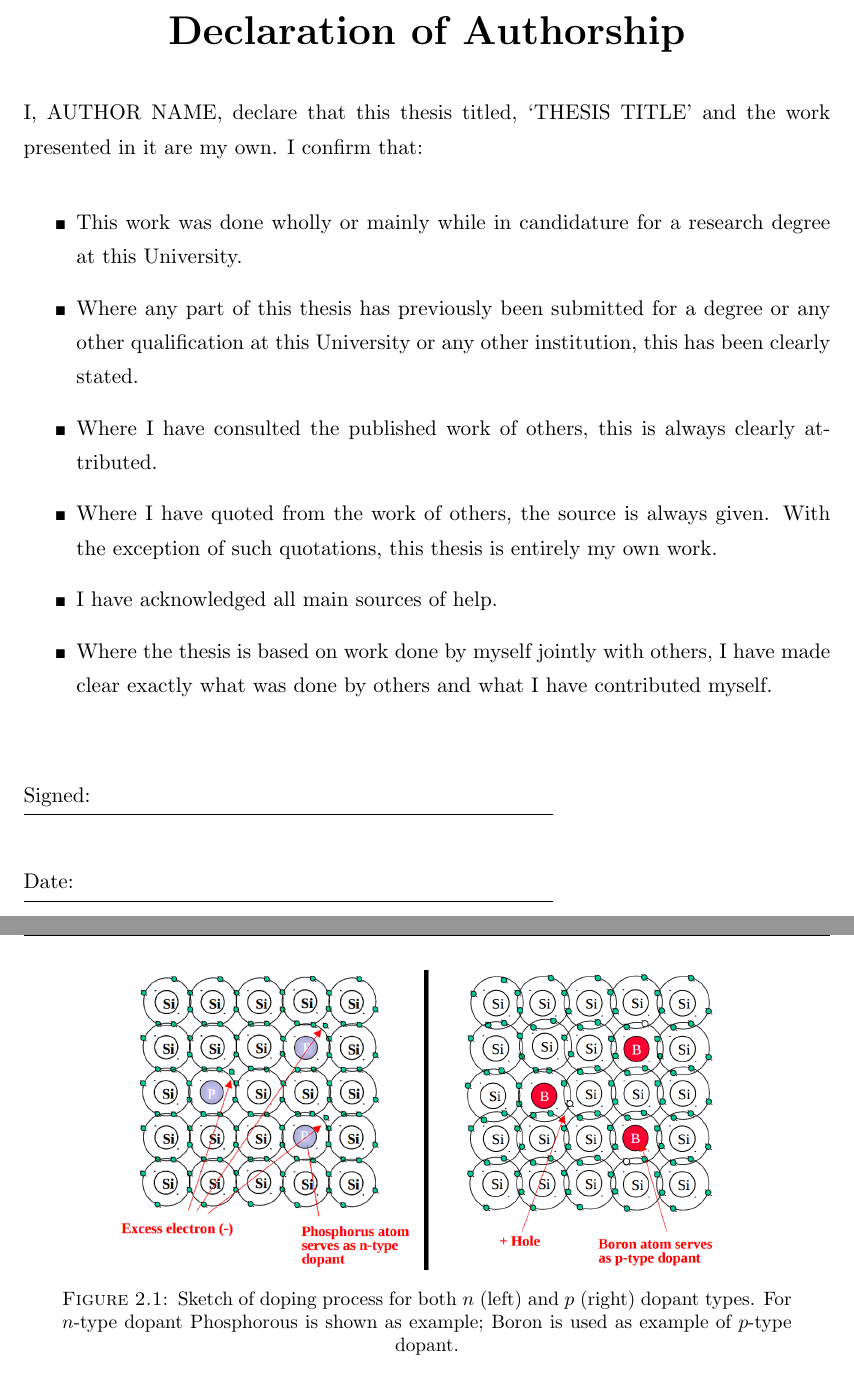
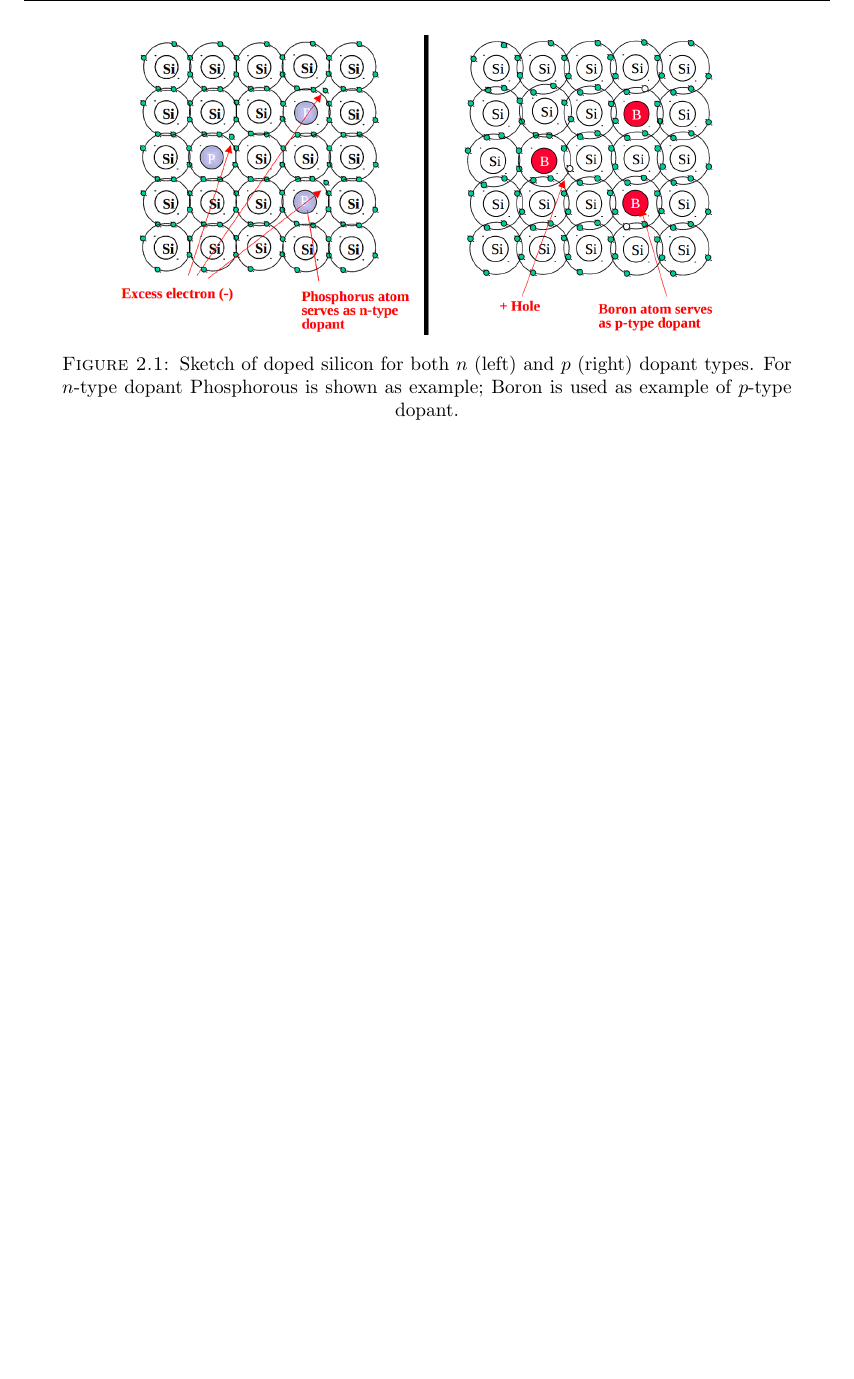
Before and after one commit to AlGepe/TFG, a LaTeX thesis (GraduateThesis.tex, which reads Chapters/Chapter2.tex): two parts of pages 2 and 17 of 48 before the commit and part of page 16 of 47 after it, the two joined at a grey line, cut at the place of the change, the shorter picture padded with empty space. Compiled offline with pdfLaTeX.

Commit message:
Going lunch

```diff
--- a/Chapters/Chapter2.tex
+++ b/Chapters/Chapter2.tex
@@ -28,7 +28,7 @@ the conduction band. Phosphorous doped silicon is known as n-type silicon.
 \begin{figure}[H]
 	\centering
 	\includegraphics[width=0.8\textwidth]{Dopants_Si.png}
-	\caption{Sketch of doping process for both $n$ (left) and $p$ (right) dopant types. For $n$-type dopant Phosphorous is shown as example; Boron is used as example of $p$-type dopant.}
+	\caption{Sketch of doped silicon for both $n$ (left) and $p$ (right) dopant types. For $n$-type dopant Phosphorous is shown as example; Boron is used as example of $p$-type dopant.}
 	\label{fig:dopingSi}
 \end{figure}
 
--- a/GraduateThesis.tex
+++ b/GraduateThesis.tex
@@ -46,37 +46,37 @@
 \pagestyle{fancy}  % Finally, use the "fancy" page style to implement the FancyHdr headers
 
 %% ----------------------------------------------------------------
-% Declaration Page required for the Thesis, your institution may give you a different text to place here
-\Declaration{
-
-\addtocontents{toc}{\vspace{1em}}  % Add a gap in the Contents, for aesthetics
-
-I, AUTHOR NAME, declare that this thesis titled, `THESIS TITLE' and the work presented in it are my own. I confirm that:
-
-\begin{itemize}
-\item[\tiny{$\blacksquare$}] This work was done wholly or mainly while in candidature for a research degree at this University.
-
-\item[\tiny{$\blacksquare$}] Where any part of this thesis has previously been submitted for a degree or any other qualification at this University or any other institution, this has been clearly stated.
-
-\item[\tiny{$\blacksquare$}] Where I have consulted the published work of others, this is always clearly attributed.
-
-\item[\tiny{$\blacksquare$}] Where I have quoted from the work of others, the source is always given. With the exception of such quotations, this thesis is entirely my own work.
-
-\item[\tiny{$\blacksquare$}] I have acknowledged all main sources of help.
-
-\item[\tiny{$\blacksquare$}] Where the thesis is based on work done by myself jointly with others, I have made clear exactly what was done by others and what I have contributed myself.
-\\
-\end{itemize}
-
-
-Signed:\\
-\rule[1em]{25em}{0.5pt}  % This prints a line for the signature
-
-Date:\\
-\rule[1em]{25em}{0.5pt}  % This prints a line to write the date
-}
-\clearpage  % Declaration ended, now start a new page
-
+%% Declaration Page required for the Thesis, your institution may give you a different text to place here
+%\Declaration{
+%
+%\addtocontents{toc}{\vspace{1em}}  % Add a gap in the Contents, for aesthetics
+%
+%I, AUTHOR NAME, declare that this thesis titled, `THESIS TITLE' and the work presented in it are my own. I confirm that:
+%
+%\begin{itemize}
+%\item[\tiny{$\blacksquare$}] This work was done wholly or mainly while in candidature for a research degree at this University.
+%
+%\item[\tiny{$\blacksquare$}] Where any part of this thesis has previously been submitted for a degree or any other qualification at this University or any other institution, this has been clearly stated.
+%
+%\item[\tiny{$\blacksquare$}] Where I have consulted the published work of others, this is always clearly attributed.
+%
+%\item[\tiny{$\blacksquare$}] Where I have quoted from the work of others, the source is always given. With the exception of such quotations, this thesis is entirely my own work.
+%
+%\item[\tiny{$\blacksquare$}] I have acknowledged all main sources of help.
+%
+%\item[\tiny{$\blacksquare$}] Where the thesis is based on work done by myself jointly with others, I have made clear exactly what was done by others and what I have contributed myself.
+%\\
+%\end{itemize}
+%
+%
+%Signed:\\
+%\rule[1em]{25em}{0.5pt}  % This prints a line for the signature
+%
+%Date:\\
+%\rule[1em]{25em}{0.5pt}  % This prints a line to write the date
+%}
+%\clearpage  % Declaration ended, now start a new page
+%
 %% ----------------------------------------------------------------
 % The "Funny Quote Page"
 \pagestyle{empty}  % No headers or footers for the following pages
```
Also changed, not shown: Chapters/Chapter2.tex (2 more changed lines).
